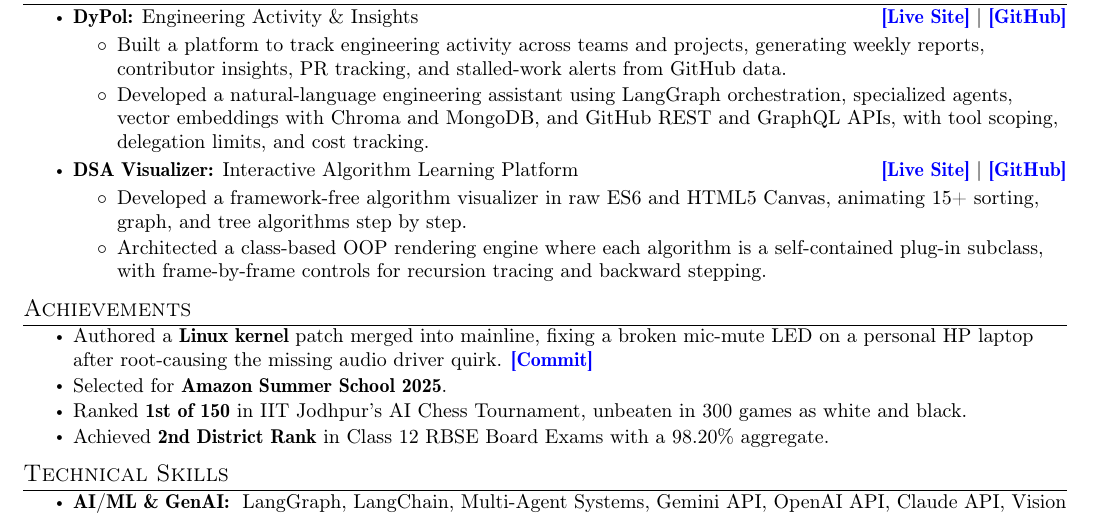
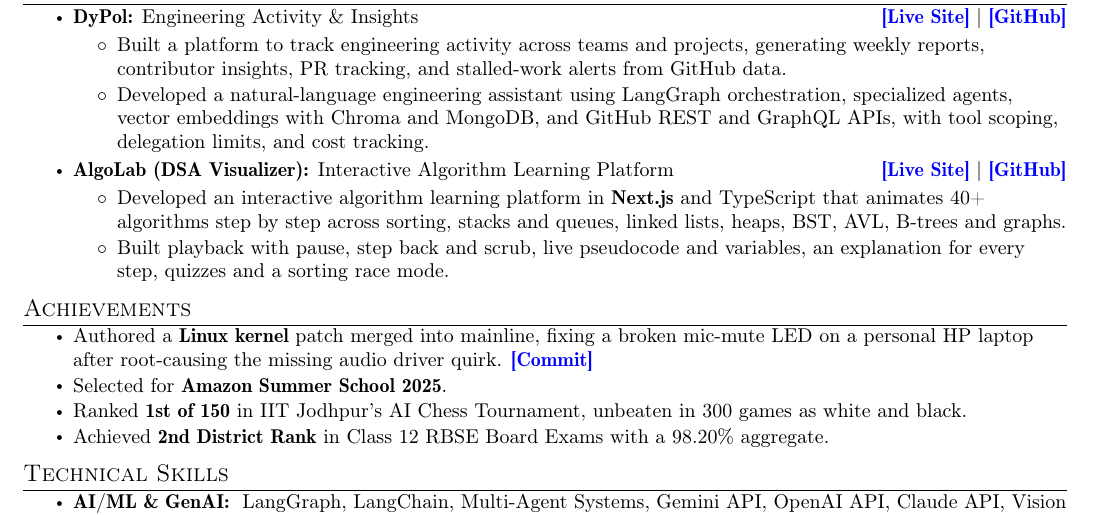
Before and after one commit to RamcharanRajpurohit/portfolio, a LaTeX CV (resume/Ramcharan_Resume.tex): part of the page, cut so that both start at the same text. Compiled offline with pdfLaTeX.

Commit message:
Resume: AlgoLab (DSA Visualizer) as it is now

```diff
--- a/resume/Ramcharan_Resume.tex
+++ b/resume/Ramcharan_Resume.tex
@@ -197,10 +197,10 @@
 \item Built a platform to track engineering activity across teams and projects, generating weekly reports, contributor insights, PR tracking, and stalled-work alerts from GitHub data.
 \item Developed a natural-language engineering assistant using LangGraph orchestration, specialized agents, vector embeddings with Chroma and MongoDB, and GitHub REST and GraphQL APIs, with tool scoping, delegation limits, and cost tracking.
 \end{itemize}
-\item \textbf{DSA Visualizer:} Interactive Algorithm Learning Platform \hfill \href{https://algolab.rajpurohit.me/}{\textcolor{blue}{\textbf{[Live Site]}}} \textbar{} \href{https://github.com/RamcharanRajpurohit/DSAVisualizer}{\textcolor{blue}{\textbf{[GitHub]}}}
+\item \textbf{AlgoLab (DSA Visualizer):} Interactive Algorithm Learning Platform \hfill \href{https://algolab.rajpurohit.me/}{\textcolor{blue}{\textbf{[Live Site]}}} \textbar{} \href{https://github.com/RamcharanRajpurohit/DSAVisualizer}{\textcolor{blue}{\textbf{[GitHub]}}}
 \begin{itemize}
-\item Developed a framework-free algorithm visualizer in raw ES6 and HTML5 Canvas, animating 15+ sorting, graph, and tree algorithms step by step.
-\item Architected a class-based OOP rendering engine where each algorithm is a self-contained plug-in subclass, with frame-by-frame controls for recursion tracing and backward stepping.
+\item Developed an interactive algorithm learning platform in \textbf{Next.js} and TypeScript that animates 40+ algorithms step by step across sorting, stacks and queues, linked lists, heaps, BST, AVL, B-trees and graphs.
+\item Built playback with pause, step back and scrub, live pseudocode and variables, an explanation for every step, quizzes and a sorting race mode.
 \end{itemize}
 
 
```
Also changed, not shown: 2 other files.
